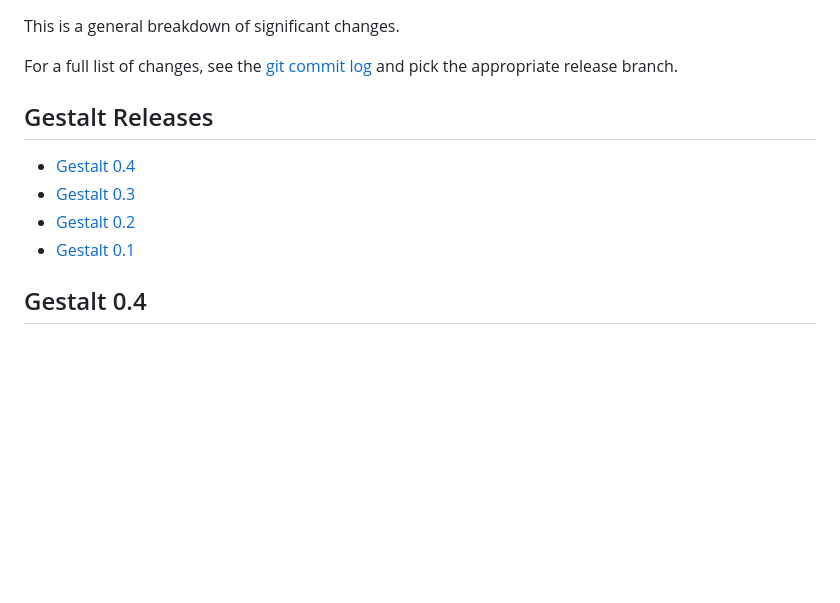
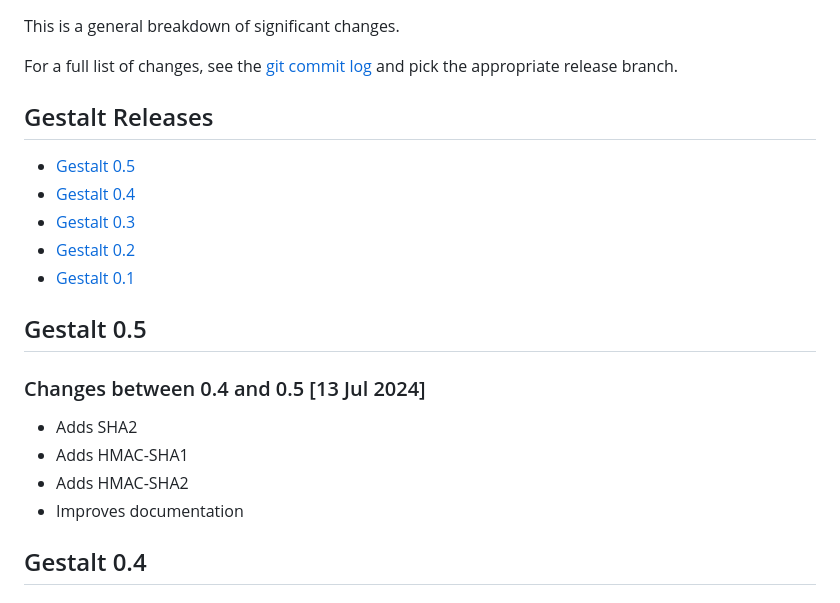
Before and after one commit to HLRichardson-Git/Gestalt, a Markdown page: CHANGES.md, the part around the change. GitHub-like rendering; blank space fills up the shorter version.

Commit message:
Updates changelog

```diff
--- a/CHANGES.md
+++ b/CHANGES.md
@@ -11,10 +11,21 @@ appropriate release branch.
 Gestalt Releases
 ----------------
 
+ - [Gestalt 0.5](#gestalt-05)
  - [Gestalt 0.4](#gestalt-04)
  - [Gestalt 0.3](#gestalt-03)
  - [Gestalt 0.2](#gestalt-02)
  - [Gestalt 0.1](#gestalt-01)
+
+ Gestalt 0.5
+-----------
+
+### Changes between 0.4 and 0.5 [13 Jul 2024]
+
+ * Adds SHA2
+ * Adds HMAC-SHA1
+ * Adds HMAC-SHA2
+ * Improves documentation
 
  Gestalt 0.4
 -----------
```
